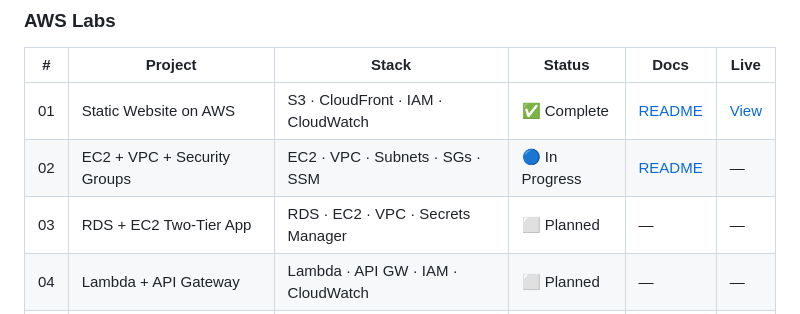
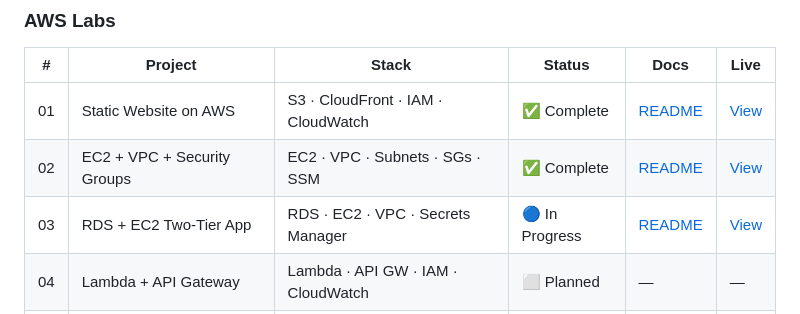
Before and after one commit to oumoeurtmm-code/ai-terminal-workflow, a Markdown page: README.md, the part around the change. Rendered like a GitHub page.

Commit message:
fix: update README — Lab 02 complete, Lab 03 in progress
Co-Authored-By: Claude Sonnet 4.6 <noreply@anthropic.com>

```diff
--- a/README.md
+++ b/README.md
@@ -18,8 +18,8 @@ Hands-on AWS lab series built for **cloud engineering and certification prep**
 | # | Project | Stack | Status | Docs | Live |
 |---|---------|-------|--------|------|------|
 | 01 | Static Website on AWS | S3 · CloudFront · IAM · CloudWatch | ✅ Complete | [README](projects/01-static-website-aws-fundamentals/README.md) | [View](https://oumoeurtmm-code.github.io/projects/01-static-website-aws-fundamentals/) |
-| 02 | EC2 + VPC + Security Groups | EC2 · VPC · Subnets · SGs · SSM | 🔵 In Progress | [README](projects/02-ec2-vpc-security-groups/README.md) | — |
-| 03 | RDS + EC2 Two-Tier App | RDS · EC2 · VPC · Secrets Manager | ⬜ Planned | — | — |
+| 02 | EC2 + VPC + Security Groups | EC2 · VPC · Subnets · SGs · SSM | ✅ Complete | [README](projects/02-ec2-vpc-security-groups/README.md) | [View](https://oumoeurtmm-code.github.io/projects/02-ec2-vpc-security-groups/) |
+| 03 | RDS + EC2 Two-Tier App | RDS · EC2 · VPC · Secrets Manager | 🔵 In Progress | [README](projects/03-rds-ec2-two-tier/README.md) | [View](https://oumoeurtmm-code.github.io/projects/03-rds-ec2-two-tier/) |
 | 04 | Lambda + API Gateway | Lambda · API GW · IAM · CloudWatch | ⬜ Planned | — | — |
 | 05 | Multi-Tier with ALB + Auto Scaling | ALB · ASG · CloudWatch · SNS | ⬜ Planned | — | — |
 
```
